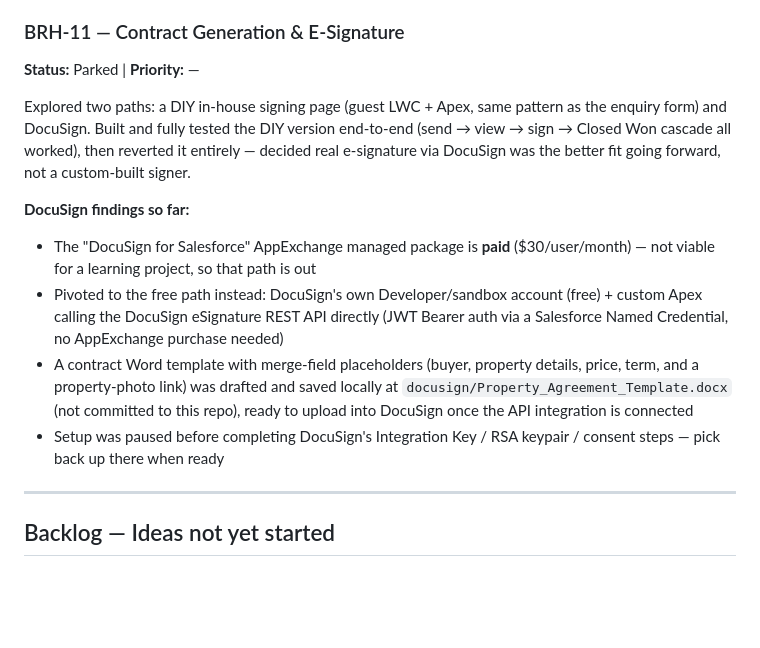
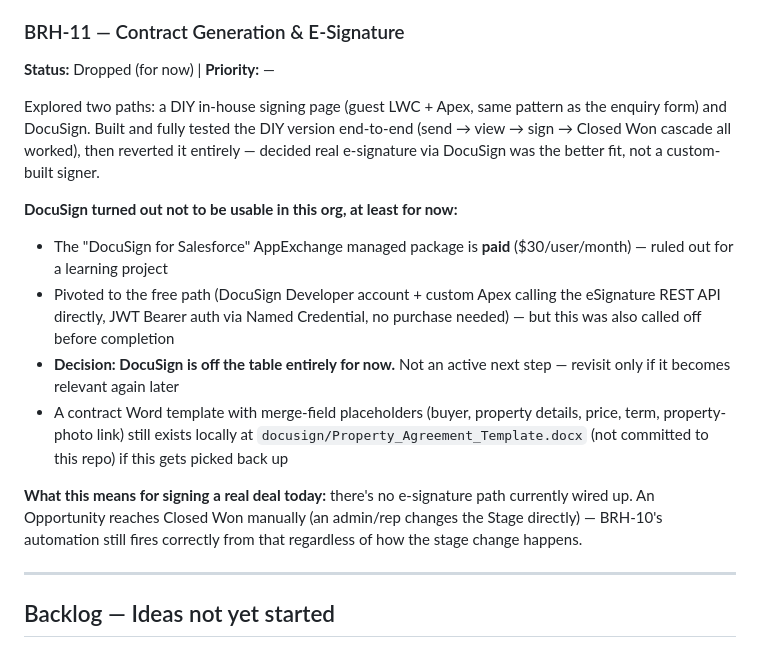
Before and after one commit to dprincesingh/bharatRealtyHub, a Markdown page: README.md, the part around the change. Drawn GitHub-style; blank space fills up the shorter version.

Commit message:
Mark BRH-11 (DocuSign) as dropped, not just parked
DocuSign integration ruled out entirely for now, both the paid
AppExchange package and the free custom API path. Opportunities
reach Closed Won manually until/unless this gets revisited.

```diff
--- a/README.md
+++ b/README.md
@@ -119,15 +119,17 @@ When an Opportunity is Closed Won, the Property's `Status__c` should move to Sol
 This was originally built as part of the BRH-11 DocuSign exploration (see below) but is independent of *how* an Opportunity reaches Closed Won — it was kept when that feature's other parts were reverted, and will work unchanged once DocuSign (or anything else) sets the stage.
 
 ### BRH-11 — Contract Generation & E-Signature
-**Status:** Parked | **Priority:** —
+**Status:** Dropped (for now) | **Priority:** —
 
-Explored two paths: a DIY in-house signing page (guest LWC + Apex, same pattern as the enquiry form) and DocuSign. Built and fully tested the DIY version end-to-end (send → view → sign → Closed Won cascade all worked), then reverted it entirely — decided real e-signature via DocuSign was the better fit going forward, not a custom-built signer.
+Explored two paths: a DIY in-house signing page (guest LWC + Apex, same pattern as the enquiry form) and DocuSign. Built and fully tested the DIY version end-to-end (send → view → sign → Closed Won cascade all worked), then reverted it entirely — decided real e-signature via DocuSign was the better fit, not a custom-built signer.
 
-**DocuSign findings so far:**
-- The "DocuSign for Salesforce" AppExchange managed package is **paid** ($30/user/month) — not viable for a learning project, so that path is out
-- Pivoted to the free path instead: DocuSign's own Developer/sandbox account (free) + custom Apex calling the DocuSign eSignature REST API directly (JWT Bearer auth via a Salesforce Named Credential, no AppExchange purchase needed)
-- A contract Word template with merge-field placeholders (buyer, property details, price, term, and a property-photo link) was drafted and saved locally at `docusign/Property_Agreement_Template.docx` (not committed to this repo), ready to upload into DocuSign once the API integration is connected
-- Setup was paused before completing DocuSign's Integration Key / RSA keypair / consent steps — pick back up there when ready
+**DocuSign turned out not to be usable in this org, at least for now:**
+- The "DocuSign for Salesforce" AppExchange managed package is **paid** ($30/user/month) — ruled out for a learning project
+- Pivoted to the free path (DocuSign Developer account + custom Apex calling the eSignature REST API directly, JWT Bearer auth via Named Credential, no purchase needed) — but this was also called off before completion
+- **Decision: DocuSign is off the table entirely for now.** Not an active next step — revisit only if it becomes relevant again later
+- A contract Word template with merge-field placeholders (buyer, property details, price, term, property-photo link) still exists locally at `docusign/Property_Agreement_Template.docx` (not committed to this repo) if this gets picked back up
+
+**What this means for signing a real deal today:** there's no e-signature path currently wired up. An Opportunity reaches Closed Won manually (an admin/rep changes the Stage directly) — BRH-10's automation still fires correctly from that regardless of how the stage change happens.
 
 ---
 
```
